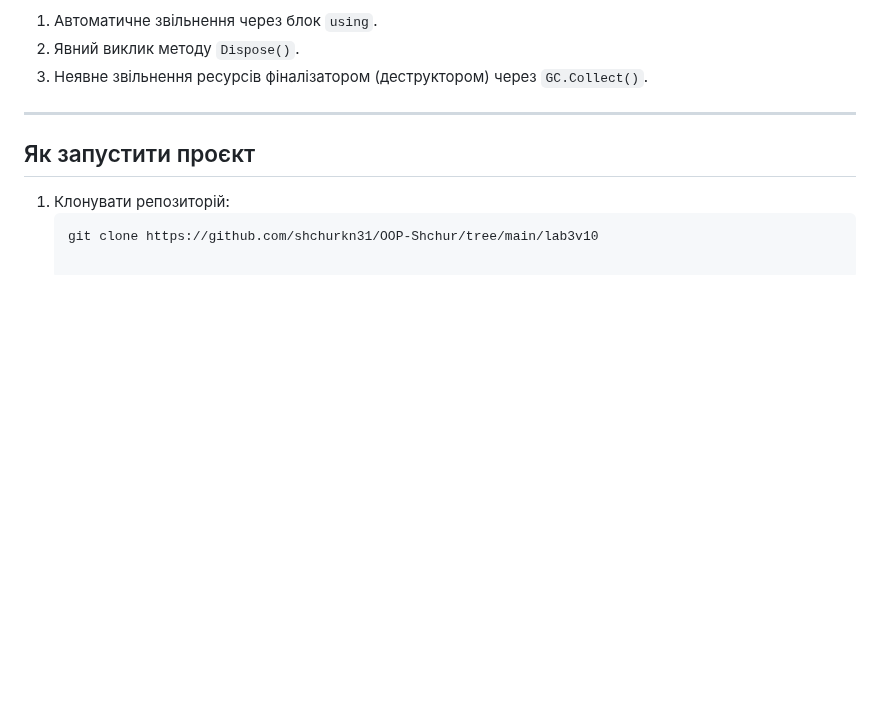
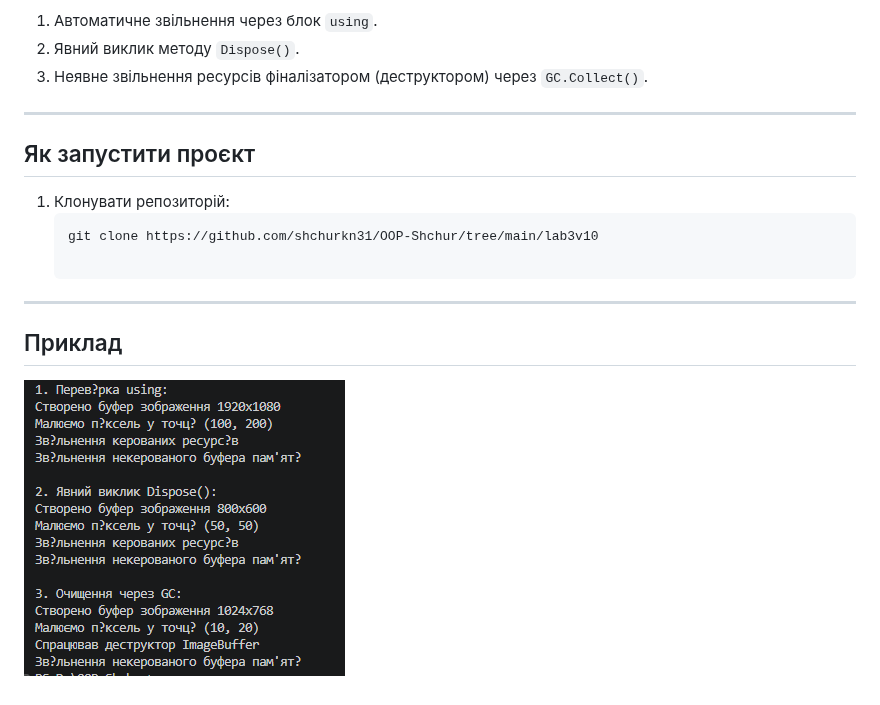
Before and after one commit to shchurkn31/OOP-Shchur, a Markdown page: lab3v10/README.md, the part around the change. Drawn GitHub-style; pictures changed too: lab3v10/image.png (added); blank space fills up the shorter version.

````diff
--- a/lab3v10/README.md
+++ b/lab3v10/README.md
@@ -21,3 +21,7 @@
 1. Клонувати репозиторій:
    ```bash
    git clone https://github.com/shchurkn31/OOP-Shchur/tree/main/lab3v10
+
+---
+## Приклад
+![alt text](image.png)
````
Also changed, not shown: lab2v10/README.md (+4 -0 lines).
